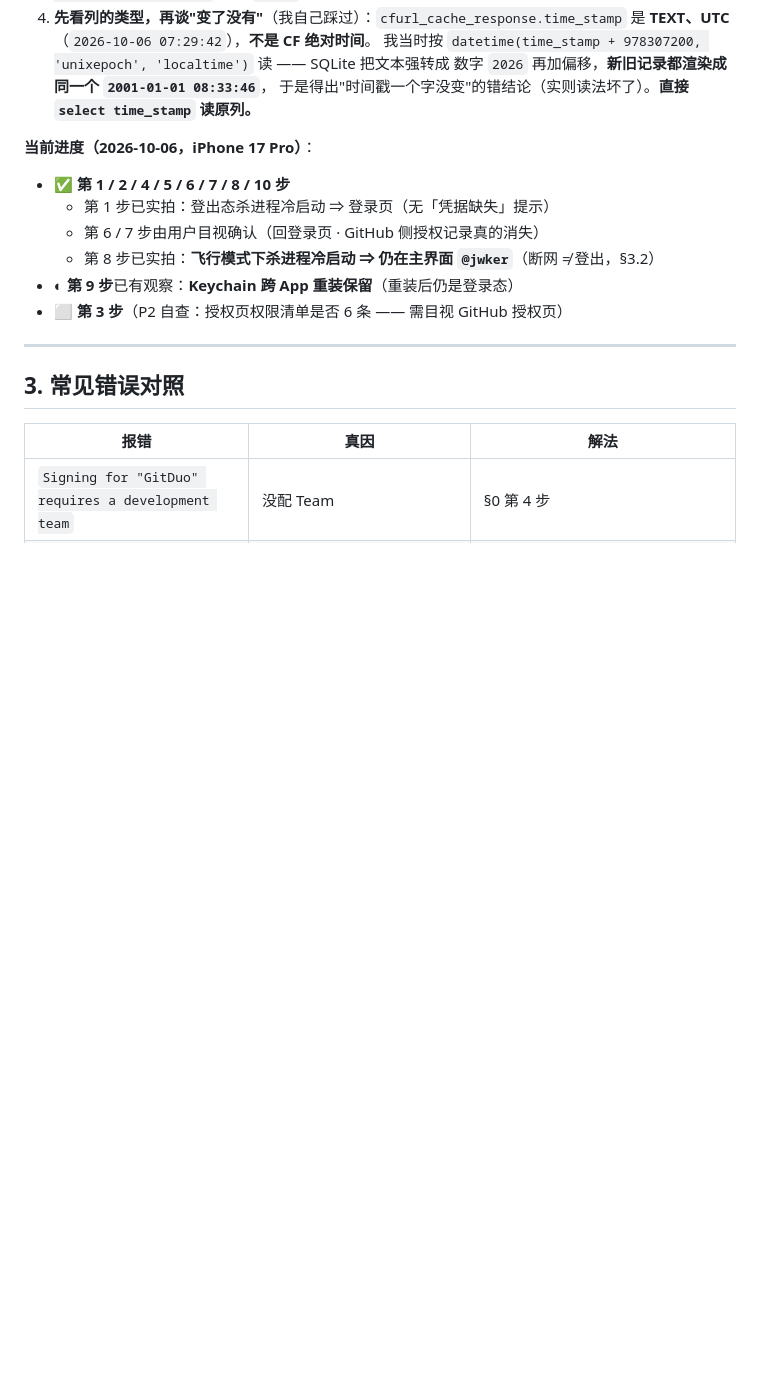
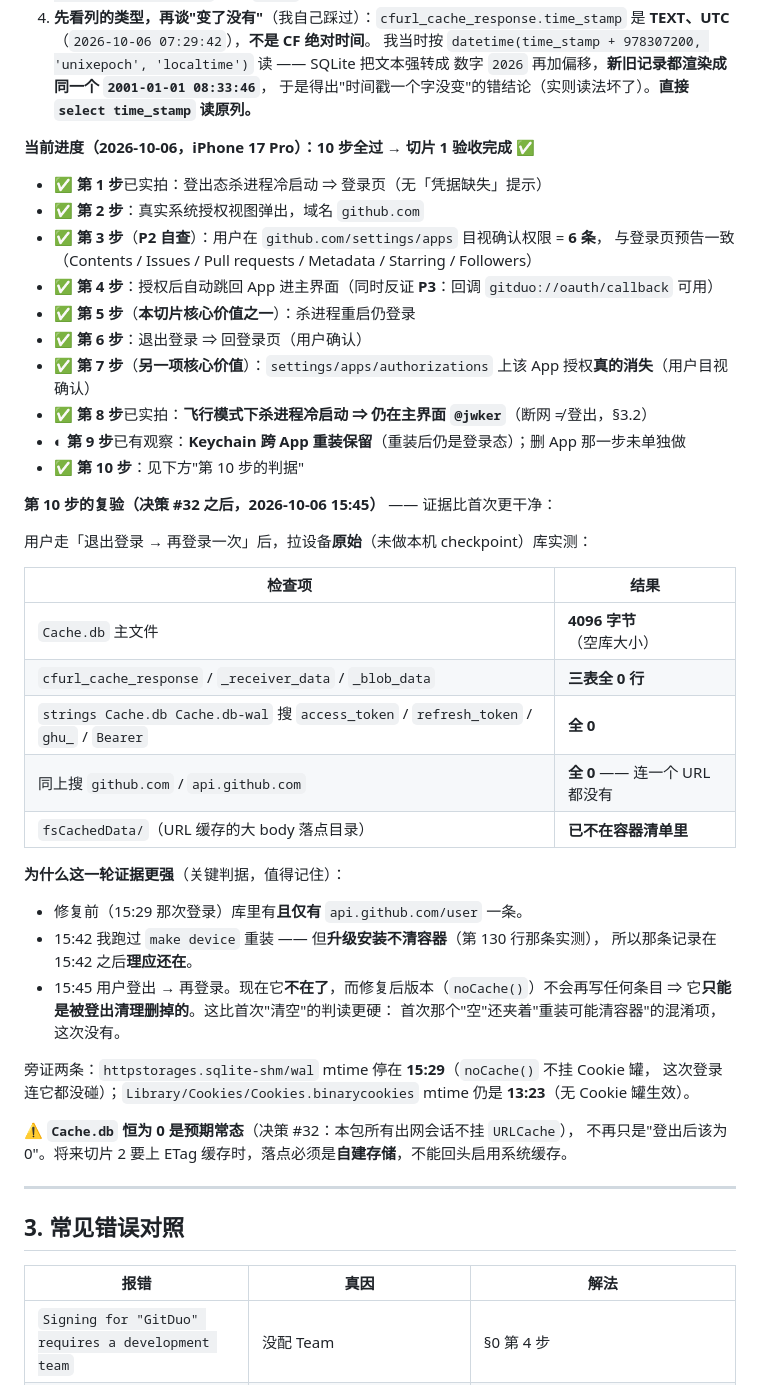
Before and after one commit to jwker/git-duo, a Markdown page: DEVICE-TESTING.md, the part around the change. GitHub-like rendering; blank space fills up the shorter version.

```diff
--- a/DEVICE-TESTING.md
+++ b/DEVICE-TESTING.md
@@ -139,14 +139,46 @@ done
    数字 `2026` 再加偏移，**新旧记录都渲染成同一个 `2001-01-01 08:33:46`**，
    于是得出"时间戳一个字没变"的错结论（实则读法坏了）。**直接 `select time_stamp` 读原列。**
 
-**当前进度（2026-10-06，iPhone 17 Pro）**：
+**当前进度（2026-10-06，iPhone 17 Pro）：10 步全过 → 切片 1 验收完成 ✅**
 
-- ✅ **第 1 / 2 / 4 / 5 / 6 / 7 / 8 / 10 步**
-  - 第 1 步已实拍：登出态杀进程冷启动 ⇒ 登录页（无「凭据缺失」提示）
-  - 第 6 / 7 步由用户目视确认（回登录页 · GitHub 侧授权记录真的消失）
-  - 第 8 步已实拍：**飞行模式下杀进程冷启动 ⇒ 仍在主界面 `@jwker`**（断网 ≠ 登出，§3.2）
-- ◐ **第 9 步**已有观察：**Keychain 跨 App 重装保留**（重装后仍是登录态）
-- ⬜ **第 3 步**（P2 自查：授权页权限清单是否 6 条 —— 需目视 GitHub 授权页）
+- ✅ **第 1 步**已实拍：登出态杀进程冷启动 ⇒ 登录页（无「凭据缺失」提示）
+- ✅ **第 2 步**：真实系统授权视图弹出，域名 `github.com`
+- ✅ **第 3 步**（**P2 自查**）：用户在 `github.com/settings/apps` 目视确认权限 = **6 条**，
+  与登录页预告一致（Contents / Issues / Pull requests / Metadata / Starring / Followers）
+- ✅ **第 4 步**：授权后自动跳回 App 进主界面（同时反证 **P3**：回调 `gitduo://oauth/callback` 可用）
+- ✅ **第 5 步**（**本切片核心价值之一**）：杀进程重启仍登录
+- ✅ **第 6 步**：退出登录 ⇒ 回登录页（用户确认）
+- ✅ **第 7 步**（**另一项核心价值**）：`settings/apps/authorizations` 上该 App 授权**真的消失**（用户目视确认）
+- ✅ **第 8 步**已实拍：**飞行模式下杀进程冷启动 ⇒ 仍在主界面 `@jwker`**（断网 ≠ 登出，§3.2）
+- ◐ **第 9 步**已有观察：**Keychain 跨 App 重装保留**（重装后仍是登录态）；删 App 那一步未单独做
+- ✅ **第 10 步**：见下方"第 10 步的判据"
+
+**第 10 步的复验（决策 #32 之后，2026-10-06 15:45）** —— 证据比首次更干净：
+
+用户走「退出登录 → 再登录一次」后，拉设备**原始**（未做本机 checkpoint）库实测：
+
+| 检查项 | 结果 |
+|---|---|
+| `Cache.db` 主文件 | **4096 字节**（空库大小） |
+| `cfurl_cache_response` / `_receiver_data` / `_blob_data` | **三表全 0 行** |
+| `strings Cache.db Cache.db-wal` 搜 `access_token` / `refresh_token` / `ghu_` / `Bearer` | **全 0** |
+| 同上搜 `github.com` / `api.github.com` | **全 0** —— 连一个 URL 都没有 |
+| `fsCachedData/`（URL 缓存的大 body 落点目录） | **已不在容器清单里** |
+
+**为什么这一轮证据更强**（关键判据，值得记住）：
+
+- 修复前（15:29 那次登录）库里有**且仅有** `api.github.com/user` 一条。
+- 15:42 我跑过 `make device` 重装 —— 但**升级安装不清容器**（第 130 行那条实测），
+  所以那条记录在 15:42 之后**理应还在**。
+- 15:45 用户登出 → 再登录。现在它**不在了**，而修复后版本（`noCache()`）不会再写任何条目
+  ⇒ 它**只能是被登出清理删掉的**。这比首次"清空"的判读更硬：
+  首次那个"空"还夹着"重装可能清容器"的混淆项，这次没有。
+
+旁证两条：`httpstorages.sqlite-shm/wal` mtime 停在 **15:29**（`noCache()` 不挂 Cookie 罐，
+这次登录连它都没碰）；`Library/Cookies/Cookies.binarycookies` mtime 仍是 **13:23**（无 Cookie 罐生效）。
+
+⚠️ **`Cache.db` 恒为 0 是预期常态**（决策 #32：本包所有出网会话不挂 `URLCache`），
+不再只是"登出后该为 0"。将来切片 2 要上 ETag 缓存时，落点必须是**自建存储**，不能回头启用系统缓存。
 
 ---
 
```
Also changed, not shown: AGENTS.md (+6 -6 lines), REVIEW-CHECKLIST.md (+10 -5 lines).
